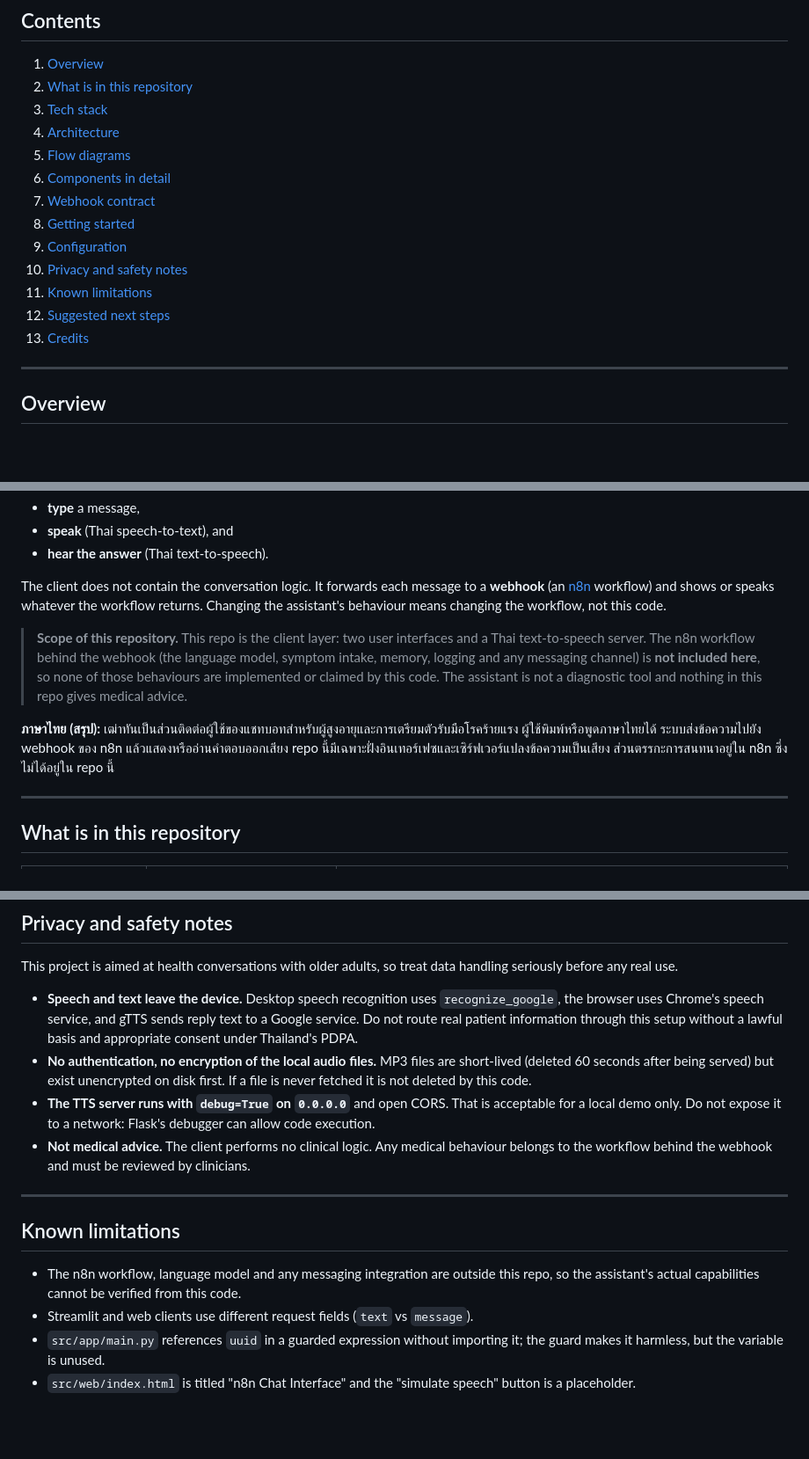
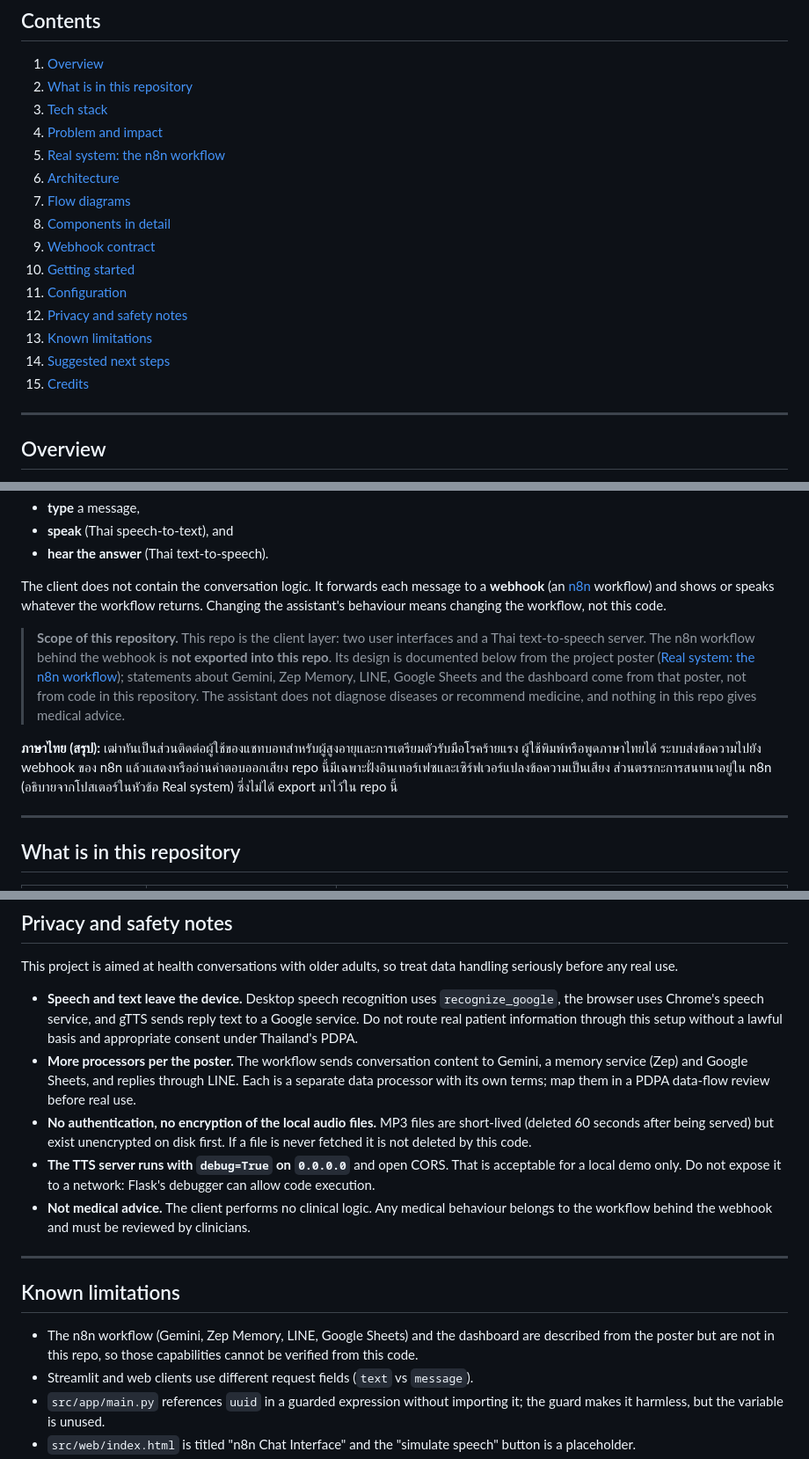
Before and after one commit to Dxrksvng/Healtcare-Super-ai-ss5, a Markdown page: README.md, 3 parts joined by grey strips. Shown at 88% size. Drawn GitHub-style; blank space fills up the shorter version.

```diff
--- a/README.md
+++ b/README.md
@@ -28,16 +28,18 @@
 1. [Overview](#overview)
 2. [What is in this repository](#what-is-in-this-repository)
 3. [Tech stack](#tech-stack)
-4. [Architecture](#architecture)
-5. [Flow diagrams](#flow-diagrams)
-6. [Components in detail](#components-in-detail)
-7. [Webhook contract](#webhook-contract)
-8. [Getting started](#getting-started)
-9. [Configuration](#configuration)
-10. [Privacy and safety notes](#privacy-and-safety-notes)
-11. [Known limitations](#known-limitations)
-12. [Suggested next steps](#suggested-next-steps)
-13. [Credits](#credits)
+4. [Problem and impact](#problem-and-impact)
+5. [Real system: the n8n workflow](#real-system-the-n8n-workflow)
+6. [Architecture](#architecture)
+7. [Flow diagrams](#flow-diagrams)
+8. [Components in detail](#components-in-detail)
+9. [Webhook contract](#webhook-contract)
+10. [Getting started](#getting-started)
+11. [Configuration](#configuration)
+12. [Privacy and safety notes](#privacy-and-safety-notes)
+13. [Known limitations](#known-limitations)
+14. [Suggested next steps](#suggested-next-steps)
+15. [Credits](#credits)
 
 ---
 
@@ -53,9 +55,9 @@ A user can:
 
 The client does not contain the conversation logic. It forwards each message to a **webhook** (an [n8n](https://n8n.io) workflow) and shows or speaks whatever the workflow returns. Changing the assistant's behaviour means changing the workflow, not this code.
 
-> **Scope of this repository.** This repo is the client layer: two user interfaces and a Thai text-to-speech server. The n8n workflow behind the webhook (the language model, symptom intake, memory, logging and any messaging channel) is **not included here**, so none of those behaviours are implemented or claimed by this code. The assistant is not a diagnostic tool and nothing in this repo gives medical advice.
+> **Scope of this repository.** This repo is the client layer: two user interfaces and a Thai text-to-speech server. The n8n workflow behind the webhook is **not exported into this repo**. Its design is documented below from the project poster ([Real system: the n8n workflow](#real-system-the-n8n-workflow)); statements about Gemini, Zep Memory, LINE, Google Sheets and the dashboard come from that poster, not from code in this repository. The assistant does not diagnose diseases or recommend medicine, and nothing in this repo gives medical advice.
 
-**ภาษาไทย (สรุป):** เฒ่าทันเป็นส่วนติดต่อผู้ใช้ของแชทบอทสำหรับผู้สูงอายุและการเตรียมตัวรับมือโรคร้ายแรง ผู้ใช้พิมพ์หรือพูดภาษาไทยได้ ระบบส่งข้อความไปยัง webhook ของ n8n แล้วแสดงหรืออ่านคำตอบออกเสียง repo นี้มีเฉพาะฝั่งอินเทอร์เฟซและเซิร์ฟเวอร์แปลงข้อความเป็นเสียง ส่วนตรรกะการสนทนาอยู่ใน n8n ซึ่งไม่ได้อยู่ใน repo นี้
+**ภาษาไทย (สรุป):** เฒ่าทันเป็นส่วนติดต่อผู้ใช้ของแชทบอทสำหรับผู้สูงอายุและการเตรียมตัวรับมือโรคร้ายแรง ผู้ใช้พิมพ์หรือพูดภาษาไทยได้ ระบบส่งข้อความไปยัง webhook ของ n8n แล้วแสดงหรืออ่านคำตอบออกเสียง repo นี้มีเฉพาะฝั่งอินเทอร์เฟซและเซิร์ฟเวอร์แปลงข้อความเป็นเสียง ส่วนตรรกะการสนทนาอยู่ใน n8n (อธิบายจากโปสเตอร์ในหัวข้อ Real system) ซึ่งไม่ได้ export มาไว้ใน repo นี้
 
 ---
 
@@ -354,6 +414,7 @@ Values are constants in the source, not environment variables.
 This project is aimed at health conversations with older adults, so treat data handling seriously before any real use.
 
 - **Speech and text leave the device.** Desktop speech recognition uses `recognize_google`, the browser uses Chrome's speech service, and gTTS sends reply text to a Google service. Do not route real patient information through this setup without a lawful basis and appropriate consent under Thailand's PDPA.
+- **More processors per the poster.** The workflow sends conversation content to Gemini, a memory service (Zep) and Google Sheets, and replies through LINE. Each is a separate data processor with its own terms; map them in a PDPA data-flow review before real use.
 - **No authentication, no encryption of the local audio files.** MP3 files are short-lived (deleted 60 seconds after being served) but exist unencrypted on disk first. If a file is never fetched it is not deleted by this code.
 - **The TTS server runs with `debug=True` on `0.0.0.0`** and open CORS. That is acceptable for a local demo only. Do not expose it to a network: Flask's debugger can allow code execution.
 - **Not medical advice.** The client performs no clinical logic. Any medical behaviour belongs to the workflow behind the webhook and must be reviewed by clinicians.
@@ -362,7 +423,7 @@ This project is aimed at health conversations with older adults, so treat data h
 
 ## Known limitations
 
-- The n8n workflow, language model and any messaging integration are outside this repo, so the assistant's actual capabilities cannot be verified from this code.
+- The n8n workflow (Gemini, Zep Memory, LINE, Google Sheets) and the dashboard are described from the poster but are not in this repo, so those capabilities cannot be verified from this code.
 - Streamlit and web clients use different request fields (`text` vs `message`).
 - `src/app/main.py` references `uuid` in a guarded expression without importing it; the guard makes it harmless, but the variable is unused.
 - `src/web/index.html` is titled "n8n Chat Interface" and the "simulate speech" button is a placeholder.
```
Also changed, not shown: other parts of README.md (+67 -9 lines).
